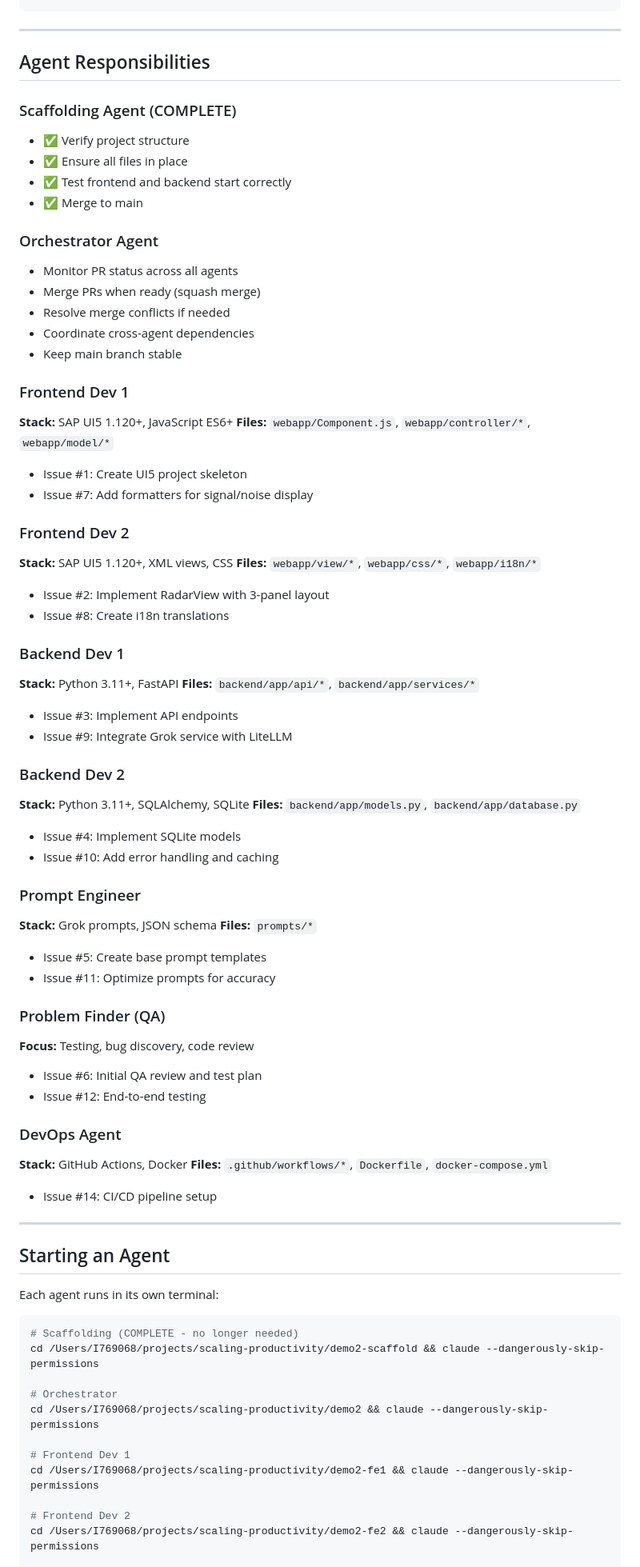
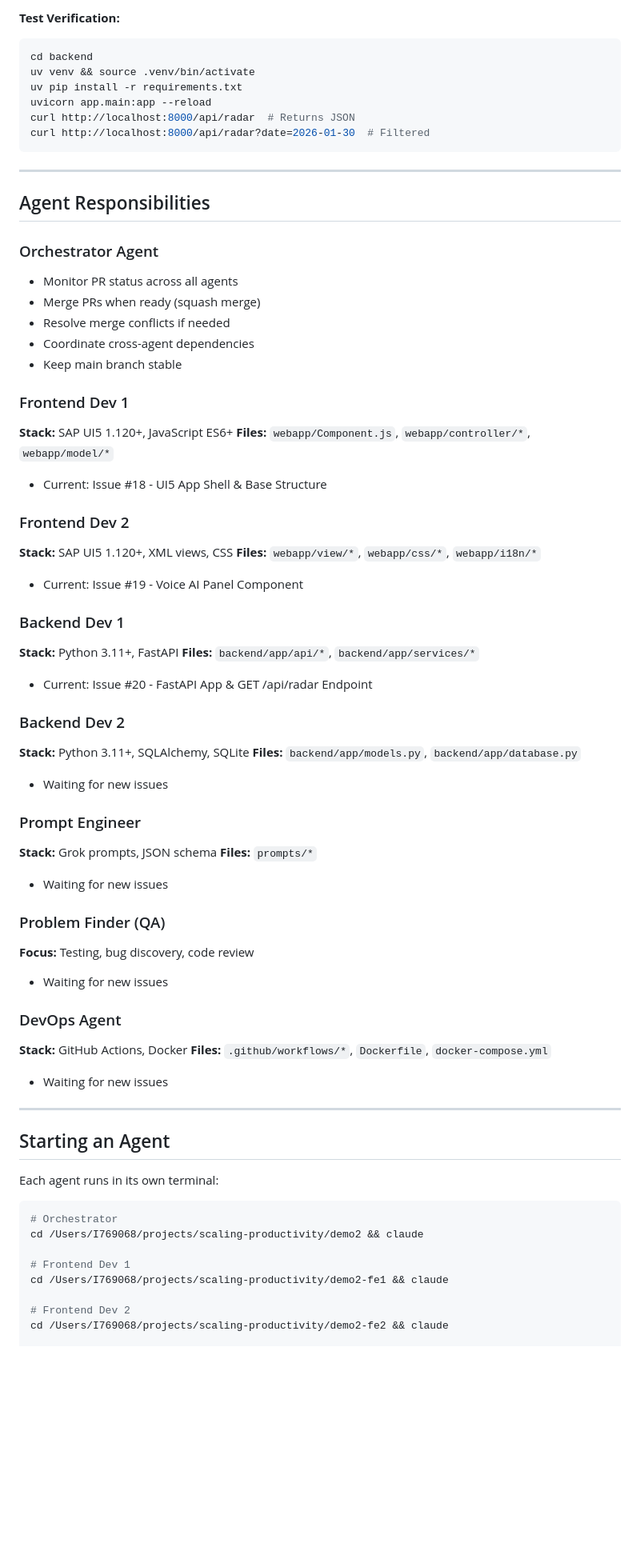
Before and after one commit to guilherme-segantini/demo2, a Markdown page: TASKS.md, the part around one of its changes. Shown at 80% size. GitHub-like rendering; blank space fills up the shorter version.

````diff
--- a/TASKS.md
+++ b/TASKS.md
@@ -74,14 +128,16 @@ Phase 2 (After dependencies):
+**Test Verification:**
+```bash
+cd backend
+uv venv && source .venv/bin/activate
+uv pip install -r requirements.txt
+uvicorn app.main:app --reload
+curl http://localhost:8000/api/radar  # Returns JSON
+curl http://localhost:8000/api/radar?date=2026-01-30  # Filtered
 ```
 
 ---
 
 ## Agent Responsibilities
-
-### Scaffolding Agent (COMPLETE)
-- ✅ Verify project structure
-- ✅ Ensure all files in place
-- ✅ Test frontend and backend start correctly
-- ✅ Merge to main
 
 ### Orchestrator Agent
 - Monitor PR status across all agents
@@ -93,42 +149,36 @@ Phase 2 (After dependencies):
 ### Frontend Dev 1
 **Stack:** SAP UI5 1.120+, JavaScript ES6+
 **Files:** `webapp/Component.js`, `webapp/controller/*`, `webapp/model/*`
-- Issue #1: Create UI5 project skeleton
-- Issue #7: Add formatters for signal/noise display
+- Current: Issue #18 - UI5 App Shell & Base Structure
 
 ### Frontend Dev 2
 **Stack:** SAP UI5 1.120+, XML views, CSS
 **Files:** `webapp/view/*`, `webapp/css/*`, `webapp/i18n/*`
-- Issue #2: Implement RadarView with 3-panel layout
-- Issue #8: Create i18n translations
+- Current: Issue #19 - Voice AI Panel Component
 
 ### Backend Dev 1
 **Stack:** Python 3.11+, FastAPI
 **Files:** `backend/app/api/*`, `backend/app/services/*`
-- Issue #3: Implement API endpoints
-- Issue #9: Integrate Grok service with LiteLLM
+- Current: Issue #20 - FastAPI App & GET /api/radar Endpoint
 
 ### Backend Dev 2
 **Stack:** Python 3.11+, SQLAlchemy, SQLite
 **Files:** `backend/app/models.py`, `backend/app/database.py`
-- Issue #4: Implement SQLite models
-- Issue #10: Add error handling and caching
+- Waiting for new issues
 
 ### Prompt Engineer
 **Stack:** Grok prompts, JSON schema
 **Files:** `prompts/*`
-- Issue #5: Create base prompt templates
-- Issue #11: Optimize prompts for accuracy
+- Waiting for new issues
 
 ### Problem Finder (QA)
 **Focus:** Testing, bug discovery, code review
-- Issue #6: Initial QA review and test plan
-- Issue #12: End-to-end testing
+- Waiting for new issues
 
 ### DevOps Agent
 **Stack:** GitHub Actions, Docker
 **Files:** `.github/workflows/*`, `Dockerfile`, `docker-compose.yml`
-- Issue #14: CI/CD pipeline setup
+- Waiting for new issues
 
 ---
 
@@ -137,16 +187,13 @@ Phase 2 (After dependencies):
 Each agent runs in its own terminal:
 
 ```bash
-# Scaffolding (COMPLETE - no longer needed)
-cd /Users/I769068/projects/scaling-productivity/demo2-scaffold && claude --dangerously-skip-permissions
-
 # Orchestrator
-cd /Users/I769068/projects/scaling-productivity/demo2 && claude --dangerously-skip-permissions
+cd /Users/I769068/projects/scaling-productivity/demo2 && claude
 
 # Frontend Dev 1
-cd /Users/I769068/projects/scaling-productivity/demo2-fe1 && claude --dangerously-skip-permissions
+cd /Users/I769068/projects/scaling-productivity/demo2-fe1 && claude
 
 # Frontend Dev 2
-cd /Users/I769068/projects/scaling-productivity/demo2-fe2 && claude --dangerously-skip-permissions
+cd /Users/I769068/projects/scaling-productivity/demo2-fe2 && claude
 
 # Backend Dev 1
````
Also changed, not shown: other parts of TASKS.md (+119 -64 lines).
